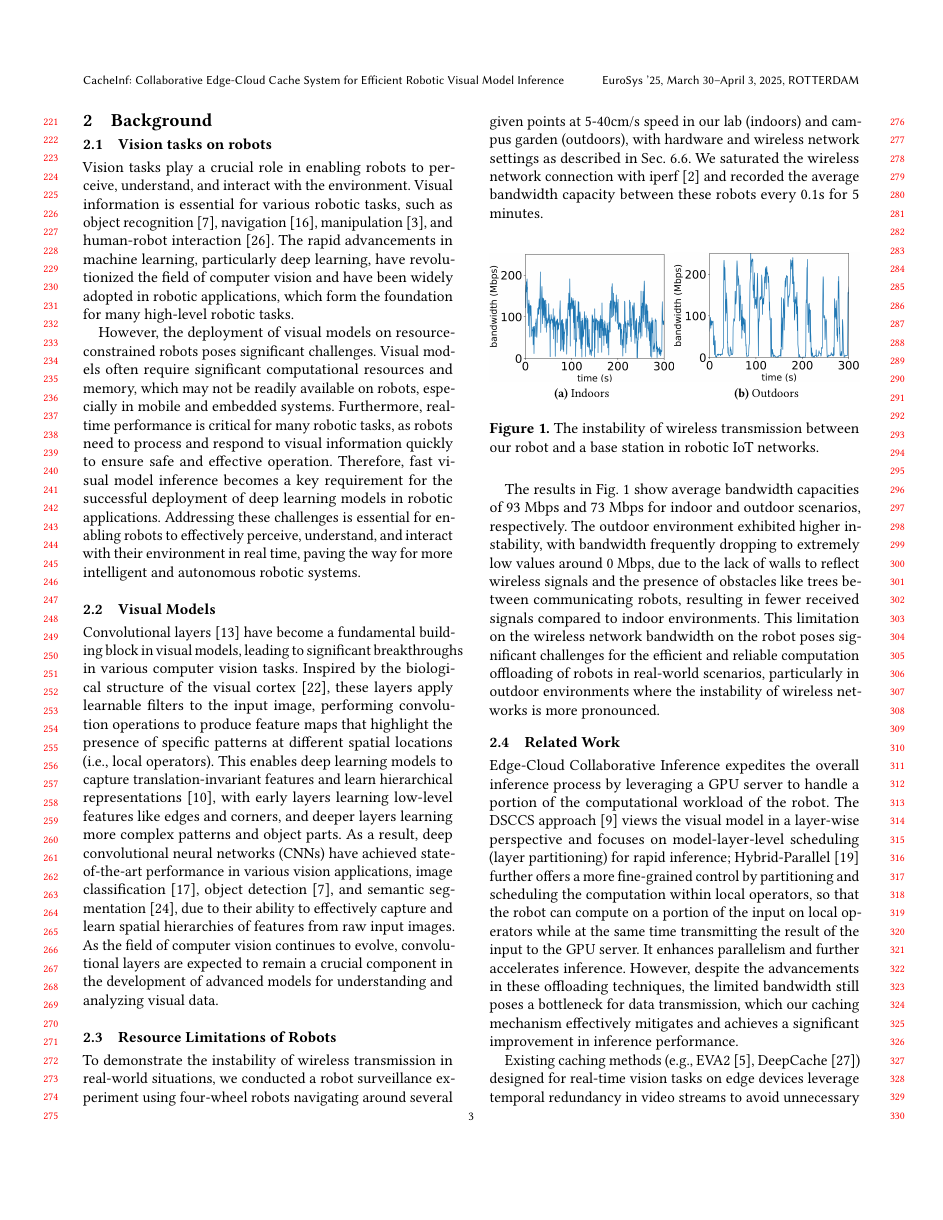
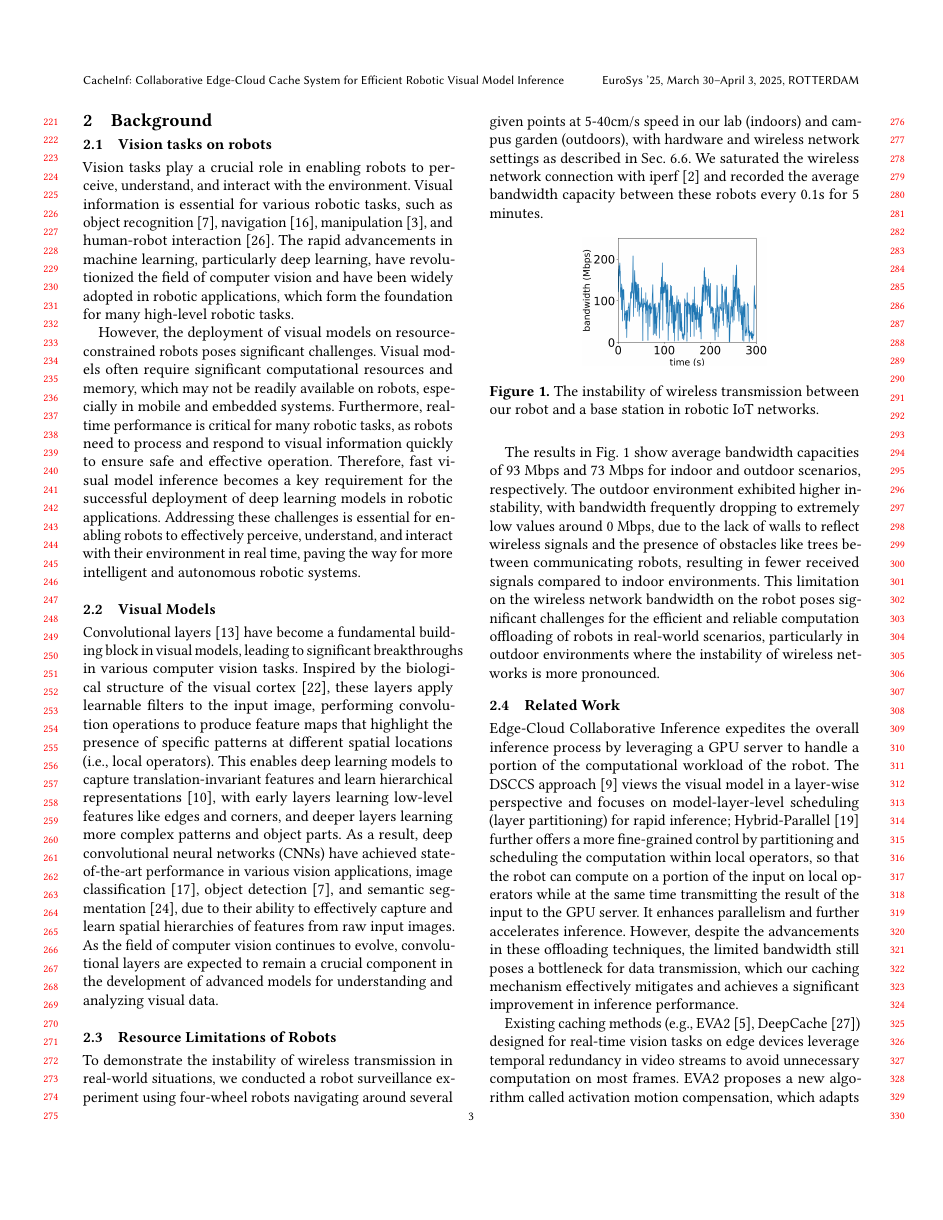
Before and after one commit to guanxiux/asplos2025, a LaTeX paper (main.tex, which reads src/background.tex): page 3 of 12. Compiled offline with pdfLaTeX.

Commit message:
update fig

```diff
--- a/src/background.tex
+++ b/src/background.tex
@@ -31,8 +31,7 @@ We saturated the wireless network connection with iperf ~\cite{noauthor_iperf_no
 
 \begin{figure}[htp]
     \centering
-    \subfloat[Indoors\label{fig:indoors}]{\includegraphics[width=0.5\linewidth]{fig/indoors_01.png}}
-    \subfloat[Outdoors\label{fig:outdoors}]{\includegraphics[width=0.5\linewidth]{fig/outdoors_01.png}}
+    \includegraphics[width=0.5\linewidth]{fig/indoors_01.png}
     \caption{The instability of wireless transmission between our robot and a base station in robotic IoT networks.}
     \label{fig:bandwidth}
 \end{figure}
```
